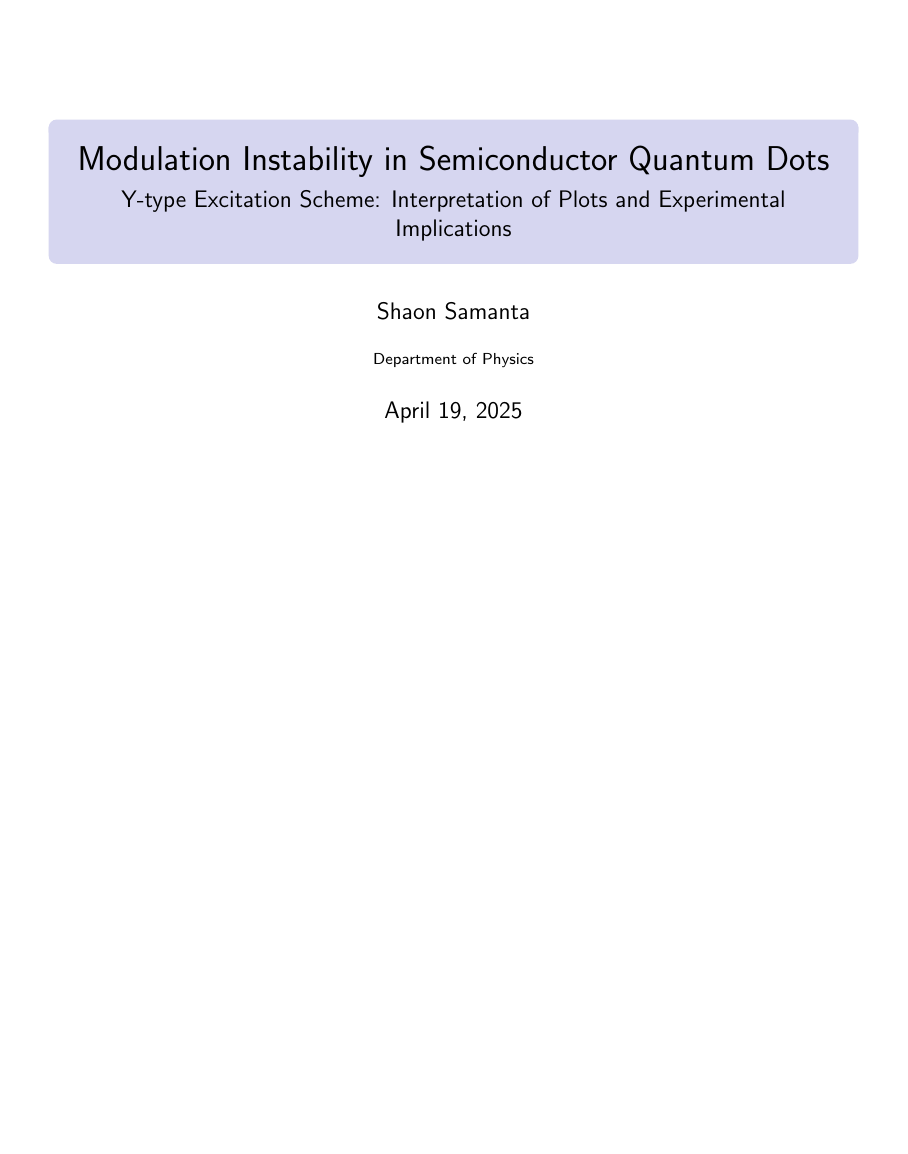
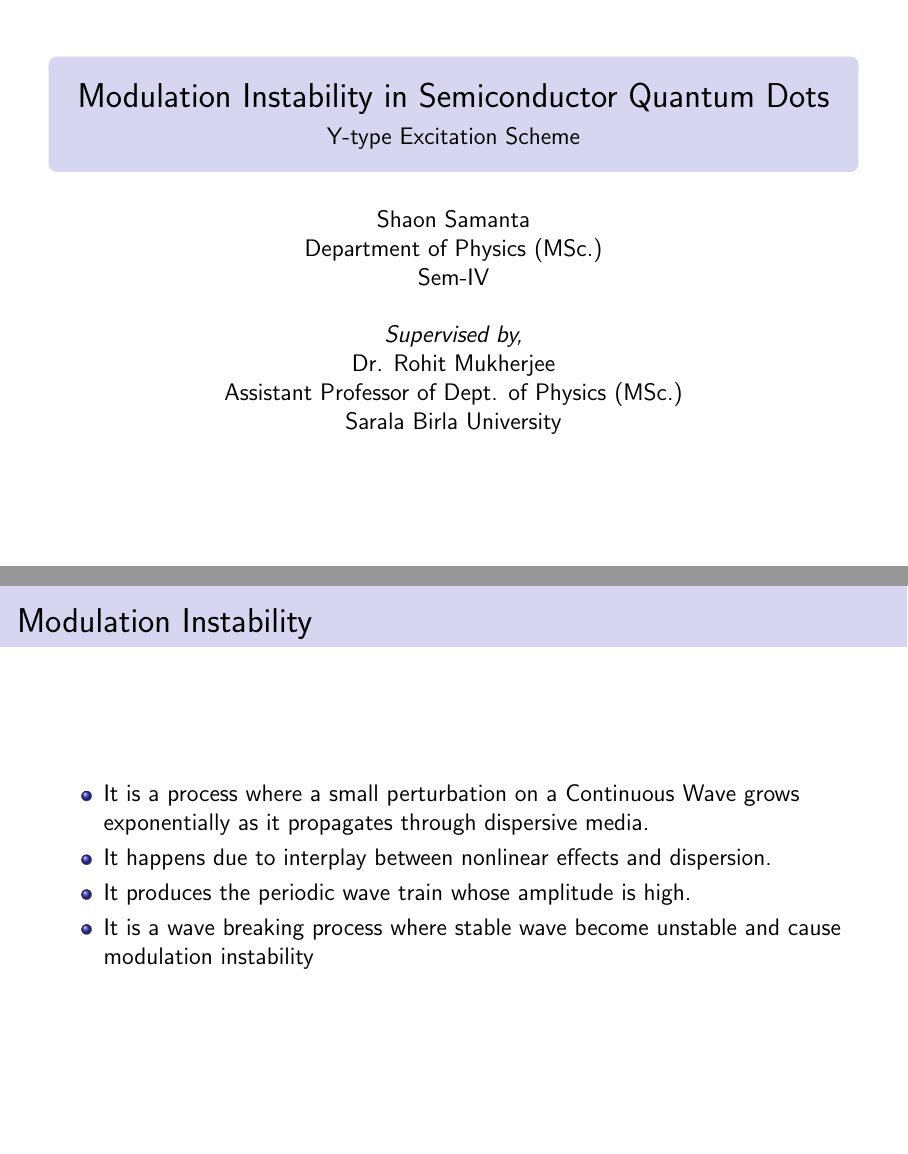
Before and after one commit to Ryuzen0x1/MSc-SQDots, LaTeX slides (LaTeX/Presentation/presentation.tex): page 1 of 10 before the commit and pages 1 and 6 of 11 after it, the two joined at a grey line, the shorter picture padded with empty space. Compiled offline with pdfLaTeX.

Commit message:
presentation final

```diff
--- a/LaTeX/Presentation/presentation.tex
+++ b/LaTeX/Presentation/presentation.tex
@@ -8,10 +8,15 @@
 \setbeamertemplate{navigation symbols}{}
 
 \title{Modulation Instability in Semiconductor Quantum Dots}
-\subtitle{Y-type Excitation Scheme: Interpretation of Plots and Experimental Implications}
-\author{Shaon Samanta}
-\institute{Department of Physics}
-\date{\today}
+\subtitle{Y-type Excitation Scheme}
+\author{Shaon Samanta\\
+        Department of Physics (MSc.)\\
+        Sem-IV\\[1.2em]
+        \textit{Supervised by,}\\
+        Dr. Rohit Mukherjee\\
+        Assistant Professor of Dept. of Physics (MSc.)\\
+        Sarala Birla University}
+\date{}
 
 \begin{document}
 
@@ -60,6 +65,15 @@
     \item Probe field couples levels $|1\rangle \rightarrow |2\rangle$.
     \item Control fields modulate transitions $|2\rangle \rightarrow |3\rangle$, $|3\rangle \rightarrow |4\rangle$.
     \item The interacting electric field inside QD is: \( \vec{E}=\sum_{j=p,c,b}\hat{e}_j E_j e^{i(k_j z-\omega_j t)} \)
+  \end{itemize}
+\end{frame}
+
+\begin{frame}{Modulation Instability}
+  \begin{itemize}
+    \item It is a process where a small perturbation on a Continuous Wave grows exponentially as it propagates through dispersive media.
+    \item It happens due to interplay between nonlinear effects and dispersion.
+    \item It produces the periodic wave train whose amplitude is high.
+    \item It is a wave breaking process where stable wave become unstable and cause modulation instability
   \end{itemize}
 \end{frame}
 
```
Also changed, not shown: LaTeX/Presentation/presentation.pdf, LaTeX/Presentation/presentation.tex (2 more changed lines), 7 other files.
